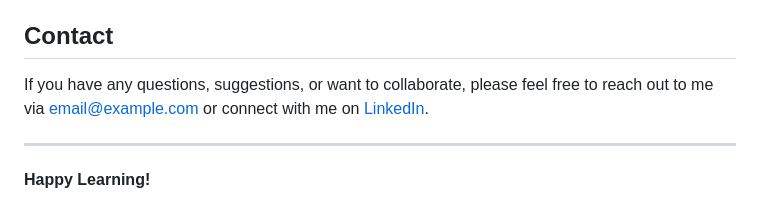
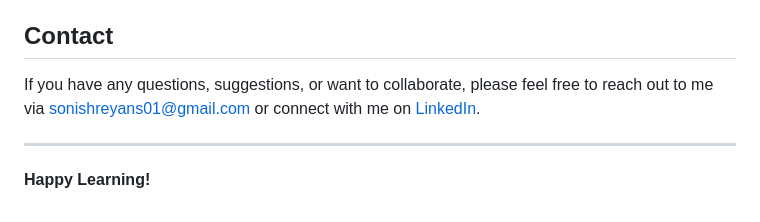
Before and after one commit to shreyanssoni/100daysofAI, a Markdown page: README.md, the part around the change. Rendered like a GitHub page.

```diff
--- a/README.md
+++ b/README.md
@@ -90,7 +90,7 @@ Feel free to follow along or join me in this challenge!
 
 ## Contact
 
-If you have any questions, suggestions, or want to collaborate, please feel free to reach out to me via [email@example.com](mailto:sonishreyans01@example.com) or connect with me on [LinkedIn](https://www.linkedin.com/in/shreyans-soni/).
+If you have any questions, suggestions, or want to collaborate, please feel free to reach out to me via [sonishreyans01@gmail.com](mailto:sonishreyans01@gmail.com) or connect with me on [LinkedIn](https://www.linkedin.com/in/shreyans-soni/).
 
 ---
 
```
